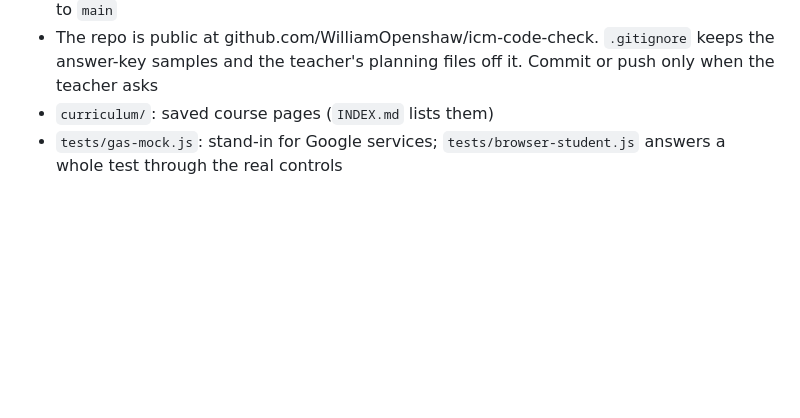
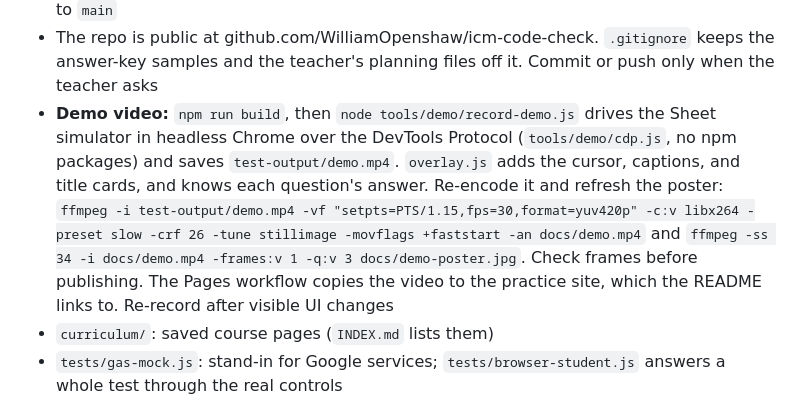
Before and after one commit to WilliamOpenshaw/icm-code-check, a Markdown page: CLAUDE.md, the part around the change. Drawn GitHub-style; blank space fills up the shorter version.

```diff
--- a/CLAUDE.md
+++ b/CLAUDE.md
@@ -52,6 +52,7 @@ There are no dependencies. Only Node is needed.
 - `apps-script/`, `test-offline.html`: build output. Never edit these directly
 - `site/index.html`: build output, the practice-only page (`CC.practiceOnly`). `.github/workflows/pages.yml` builds, tests, and publishes it to GitHub Pages on each push to `main`
 - The repo is public at github.com/WilliamOpenshaw/icm-code-check. `.gitignore` keeps the answer-key samples and the teacher's planning files off it. Commit or push only when the teacher asks
+- **Demo video:** `npm run build`, then `node tools/demo/record-demo.js` drives the Sheet simulator in headless Chrome over the DevTools Protocol (`tools/demo/cdp.js`, no npm packages) and saves `test-output/demo.mp4`. `overlay.js` adds the cursor, captions, and title cards, and knows each question's answer. Re-encode it and refresh the poster: `ffmpeg -i test-output/demo.mp4 -vf "setpts=PTS/1.15,fps=30,format=yuv420p" -c:v libx264 -preset slow -crf 26 -tune stillimage -movflags +faststart -an docs/demo.mp4` and `ffmpeg -ss 34 -i docs/demo.mp4 -frames:v 1 -q:v 3 docs/demo-poster.jpg`. Check frames before publishing. The Pages workflow copies the video to the practice site, which the README links to. Re-record after visible UI changes
 - `curriculum/`: saved course pages (`INDEX.md` lists them)
 - `tests/gas-mock.js`: stand-in for Google services; `tests/browser-student.js` answers a whole test through the real controls
 
```
Also changed, not shown: README.md (+5 -0 lines), docs/demo-poster.jpg (added), 6 other files.
